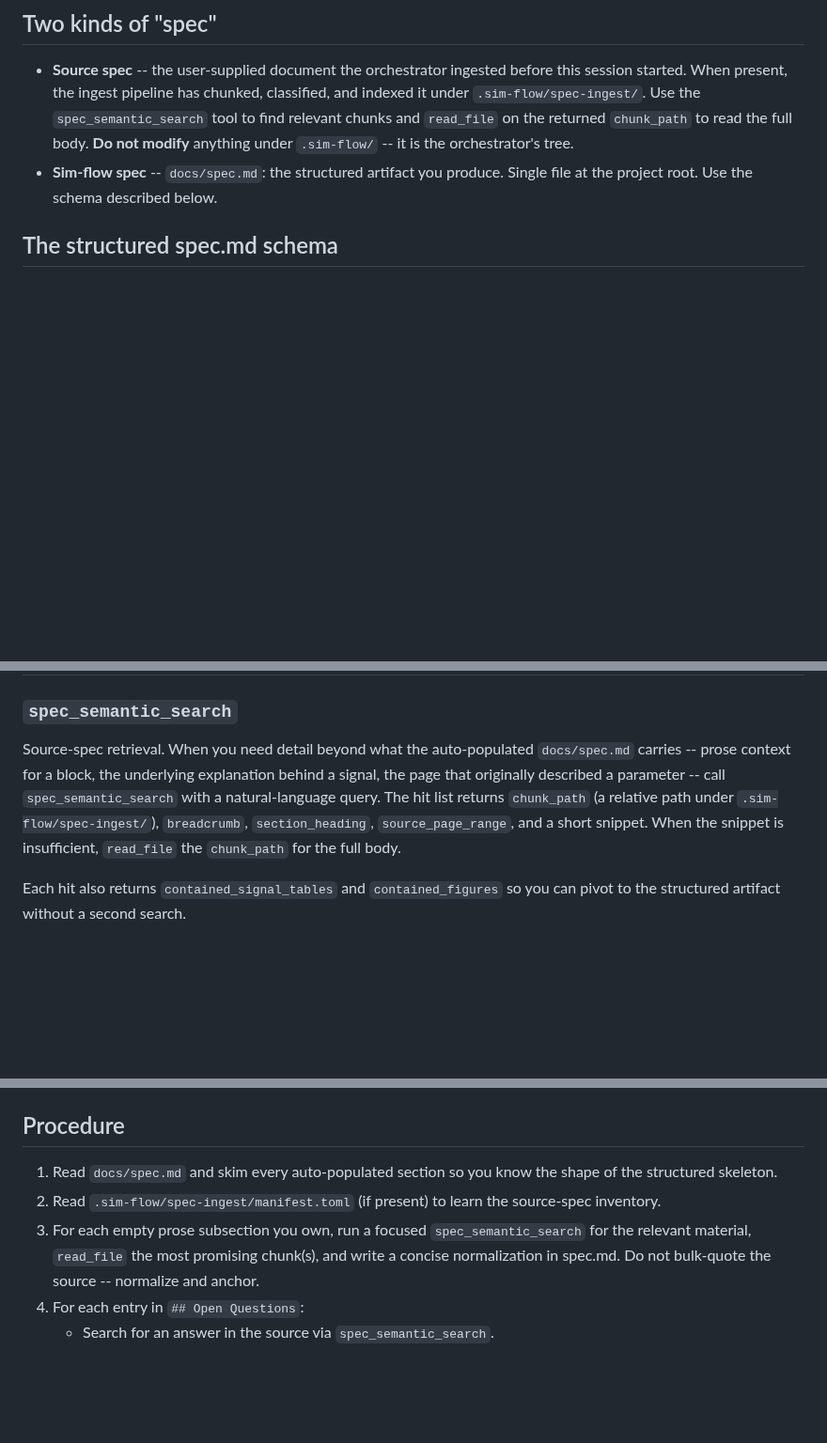
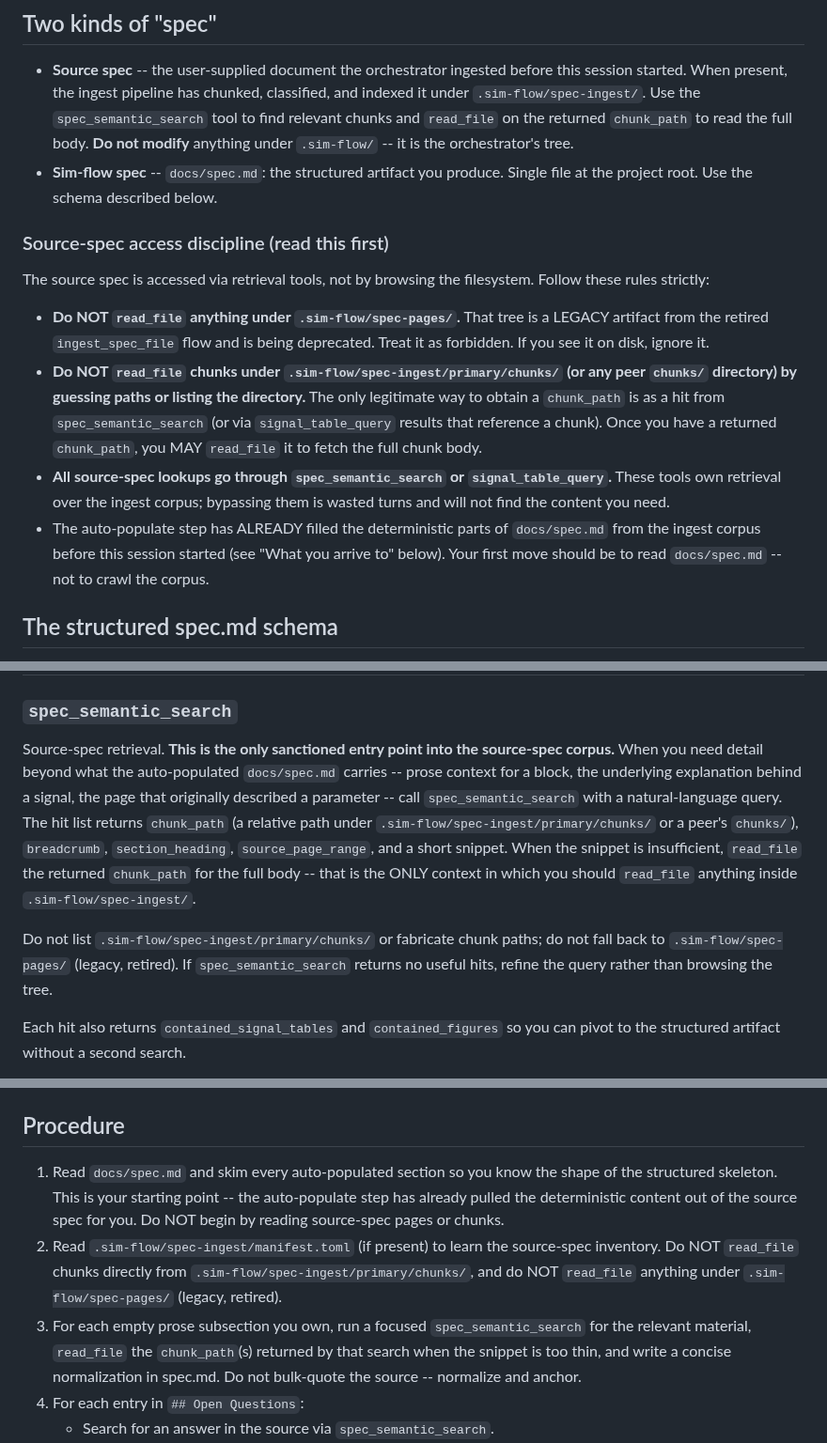
Before and after one commit to mrn-numenta/sim-flow, a Markdown page: prompts/dm0-specification.md, 3 parts joined by grey strips. Shown at 94% size. Drawn GitHub-style; blank space fills up the shorter version.

Commit message:
sim-flow: forbid spec-pages reads in DM0 work prompt; require spec_semantic_search
The live DM0 run against /tmp/rv12-dm0 burned its turn cap reading
.sim-flow/spec-pages/001.md, 002.md, ..., 014.md sequentially. That
tree is the LEGACY ingest output (`ingest_spec_file` writes per-page
markdown there) and is being deprecated in favor of
.sim-flow/spec-ingest/ (the format-discovery corpus accessed via
spec_semantic_search).

The previous prompt mentioned spec_semantic_search but never forbade
the legacy path, so the model defaulted to what it could enumerate on
disk. Tighten the prompt:

- New "Source-spec access discipline (read this first)" section under
  "Two kinds of 'spec'" that explicitly forbids `read_file` on
  anything under .sim-flow/spec-pages/ AND on chunks under
  .sim-flow/spec-ingest/primary/chunks/ via guessed paths. The only
  legitimate way to fetch a chunk is to receive a `chunk_path` from
  spec_semantic_search / signal_table_query and `read_file` that.
- Tightened the `spec_semantic_search` section to name itself the
  only sanctioned entry point into the corpus and reiterate the
  spec-pages prohibition.
- Procedure steps 1-3 now state explicitly: start by reading
  docs/spec.md (auto-populated content is already there), do NOT
  begin by reading source pages, do NOT read chunks directly, only
  read chunk_paths returned by retrieval tools.

Schema / required-section descriptions are unchanged. Legacy prompt
remains at prompts/legacy/dm0-specification.md for reference.

```diff
--- a/prompts/dm0-specification.md
+++ b/prompts/dm0-specification.md
@@ -17,6 +17,30 @@ and the gate engine) reads `docs/spec.md` as authoritative truth.
   orchestrator's tree.
 - **Sim-flow spec** -- `docs/spec.md`: the structured artifact you produce.
   Single file at the project root. Use the schema described below.
+
+### Source-spec access discipline (read this first)
+
+The source spec is accessed via retrieval tools, not by browsing the
+filesystem. Follow these rules strictly:
+
+- **Do NOT `read_file` anything under `.sim-flow/spec-pages/`.** That
+  tree is a LEGACY artifact from the retired `ingest_spec_file` flow
+  and is being deprecated. Treat it as forbidden. If you see it on
+  disk, ignore it.
+- **Do NOT `read_file` chunks under `.sim-flow/spec-ingest/primary/chunks/`
+  (or any peer `chunks/` directory) by guessing paths or listing the
+  directory.** The only legitimate way to obtain a `chunk_path` is as a
+  hit from `spec_semantic_search` (or via `signal_table_query` results
+  that reference a chunk). Once you have a returned `chunk_path`, you
+  MAY `read_file` it to fetch the full chunk body.
+- **All source-spec lookups go through `spec_semantic_search` or
+  `signal_table_query`.** These tools own retrieval over the ingest
+  corpus; bypassing them is wasted turns and will not find the
+  content you need.
+- The auto-populate step has ALREADY filled the deterministic parts of
+  `docs/spec.md` from the ingest corpus before this session started
+  (see "What you arrive to" below). Your first move should be to read
+  `docs/spec.md` -- not to crawl the corpus.
 
 ## The structured spec.md schema
 
@@ -202,15 +226,23 @@ Your responsibilities:
 
 ### `spec_semantic_search`
 
-Source-spec retrieval. When you need detail beyond what the
+Source-spec retrieval. **This is the only sanctioned entry point into
+the source-spec corpus.** When you need detail beyond what the
 auto-populated `docs/spec.md` carries -- prose context for a block,
 the underlying explanation behind a signal, the page that originally
 described a parameter -- call `spec_semantic_search` with a
 natural-language query. The hit list returns `chunk_path` (a relative
-path under `.sim-flow/spec-ingest/`), `breadcrumb`,
-`section_heading`, `source_page_range`, and a short snippet. When the
-snippet is insufficient, `read_file` the `chunk_path` for the full
-body.
+path under `.sim-flow/spec-ingest/primary/chunks/` or a peer's
+`chunks/`), `breadcrumb`, `section_heading`, `source_page_range`, and
+a short snippet. When the snippet is insufficient, `read_file` the
+returned `chunk_path` for the full body -- that is the ONLY context
+in which you should `read_file` anything inside
+`.sim-flow/spec-ingest/`.
+
+Do not list `.sim-flow/spec-ingest/primary/chunks/` or fabricate
+chunk paths; do not fall back to `.sim-flow/spec-pages/` (legacy,
+retired). If `spec_semantic_search` returns no useful hits, refine
+the query rather than browsing the tree.
 
 Each hit also returns `contained_signal_tables` and
 `contained_figures` so you can pivot to the structured artifact
@@ -279,13 +311,19 @@ in manual mode.
 ## Procedure
 
 1. Read `docs/spec.md` and skim every auto-populated section so you
-   know the shape of the structured skeleton.
+   know the shape of the structured skeleton. This is your starting
+   point -- the auto-populate step has already pulled the
+   deterministic content out of the source spec for you. Do NOT
+   begin by reading source-spec pages or chunks.
 2. Read `.sim-flow/spec-ingest/manifest.toml` (if present) to learn
-   the source-spec inventory.
+   the source-spec inventory. Do NOT `read_file` chunks directly from
+   `.sim-flow/spec-ingest/primary/chunks/`, and do NOT `read_file`
+   anything under `.sim-flow/spec-pages/` (legacy, retired).
 3. For each empty prose subsection you own, run a focused
    `spec_semantic_search` for the relevant material, `read_file` the
-   most promising chunk(s), and write a concise normalization in
-   spec.md. Do not bulk-quote the source -- normalize and anchor.
+   `chunk_path`(s) returned by that search when the snippet is too
+   thin, and write a concise normalization in spec.md. Do not
+   bulk-quote the source -- normalize and anchor.
 4. For each entry in `## Open Questions`:
    - Search for an answer in the source via
      `spec_semantic_search`.
```
